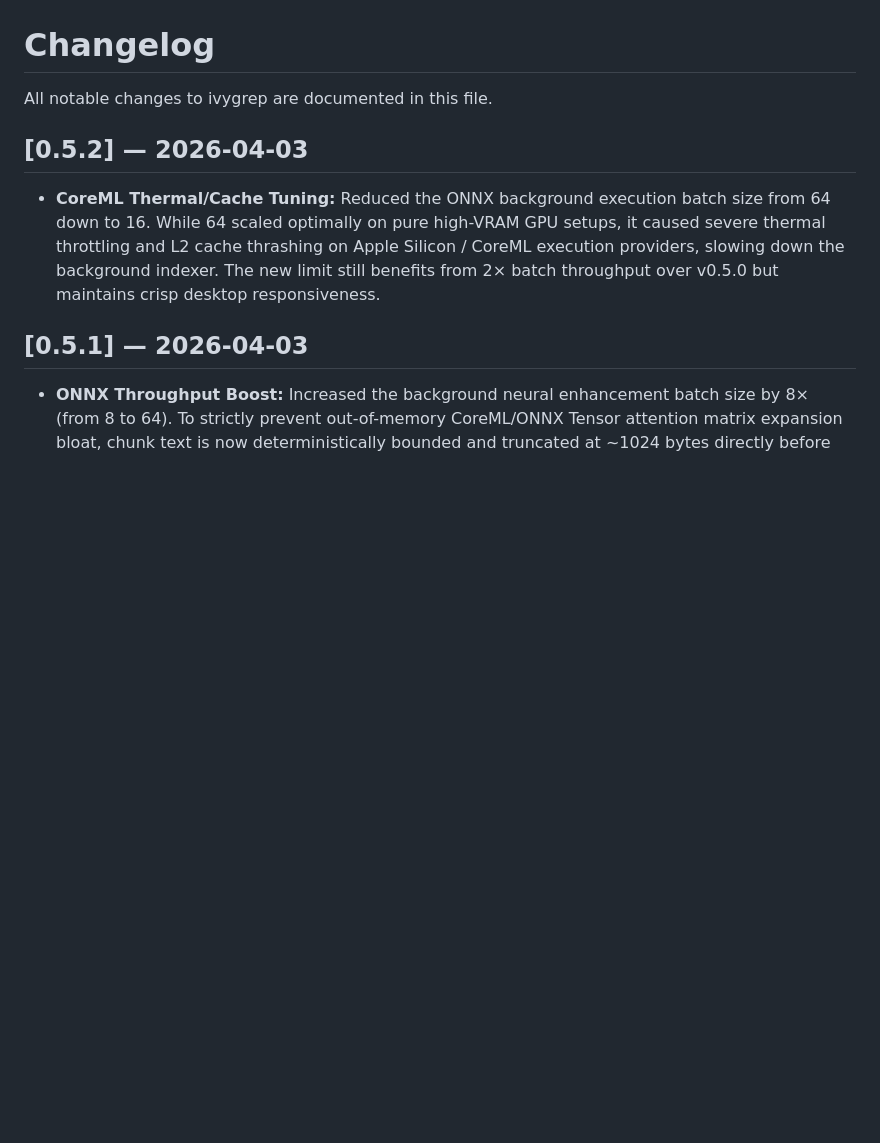
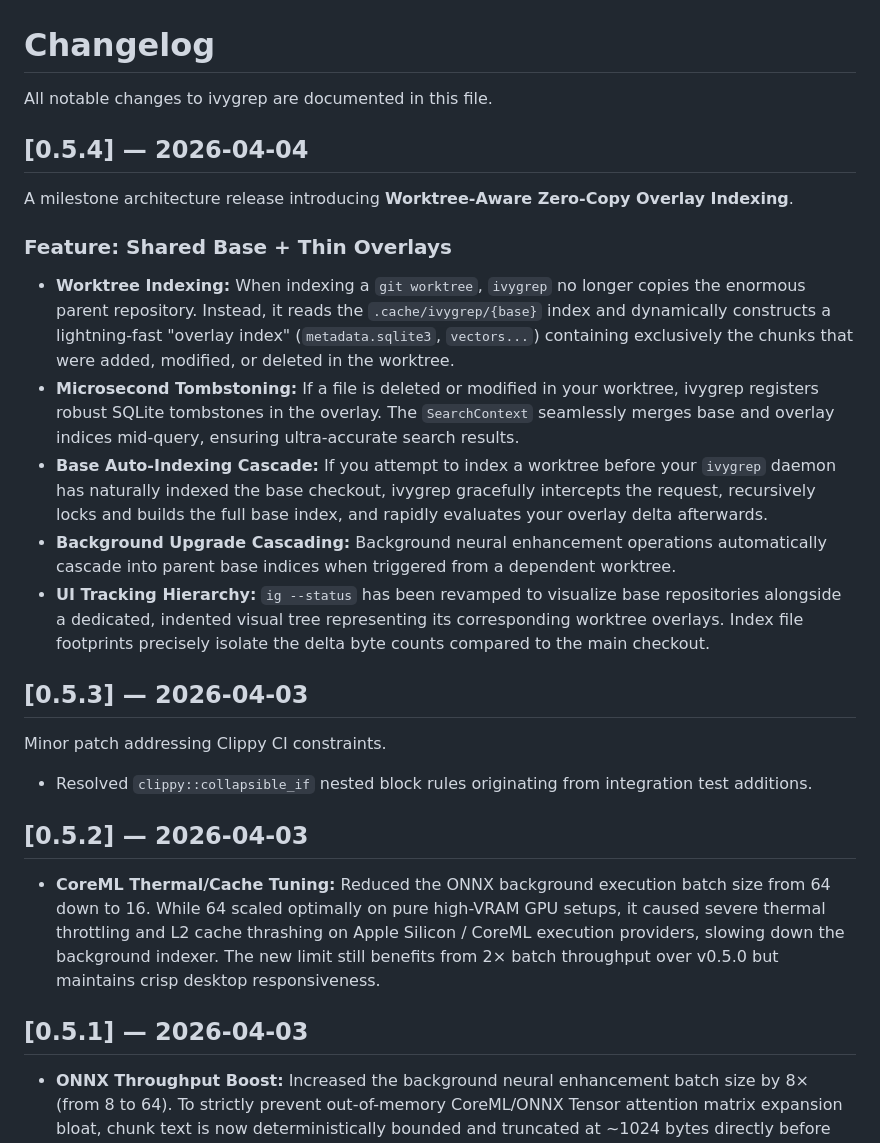
Before and after one commit to bvolpato/ivygrep, a Markdown page: CHANGELOG.md, the part around the change. GitHub-like rendering; blank space fills up the shorter version.

Commit message:
docs: formalize v0.5.4 and v0.5.3 changelog notes

```diff
--- a/CHANGELOG.md
+++ b/CHANGELOG.md
@@ -1,6 +1,22 @@
 # Changelog
 
 All notable changes to ivygrep are documented in this file.
+
+## [0.5.4] — 2026-04-04
+
+A milestone architecture release introducing **Worktree-Aware Zero-Copy Overlay Indexing**.
+
+### Feature: Shared Base + Thin Overlays
+- **Worktree Indexing:** When indexing a `git worktree`, `ivygrep` no longer copies the enormous parent repository. Instead, it reads the `.cache/ivygrep/{base}` index and dynamically constructs a lightning-fast "overlay index" (`metadata.sqlite3`, `vectors...`) containing exclusively the chunks that were added, modified, or deleted in the worktree.
+- **Microsecond Tombstoning:** If a file is deleted or modified in your worktree, ivygrep registers robust SQLite tombstones in the overlay. The `SearchContext` seamlessly merges base and overlay indices mid-query, ensuring ultra-accurate search results.
+- **Base Auto-Indexing Cascade:** If you attempt to index a worktree before your `ivygrep` daemon has naturally indexed the base checkout, ivygrep gracefully intercepts the request, recursively locks and builds the full base index, and rapidly evaluates your overlay delta afterwards.
+- **Background Upgrade Cascading:** Background neural enhancement operations automatically cascade into parent base indices when triggered from a dependent worktree.
+- **UI Tracking Hierarchy:** `ig --status` has been revamped to visualize base repositories alongside a dedicated, indented visual tree representing its corresponding worktree overlays. Index file footprints precisely isolate the delta byte counts compared to the main checkout.
+
+## [0.5.3] — 2026-04-03
+
+Minor patch addressing Clippy CI constraints.
+- Resolved `clippy::collapsible_if` nested block rules originating from integration test additions.
 
 ## [0.5.2] — 2026-04-03
 
```
